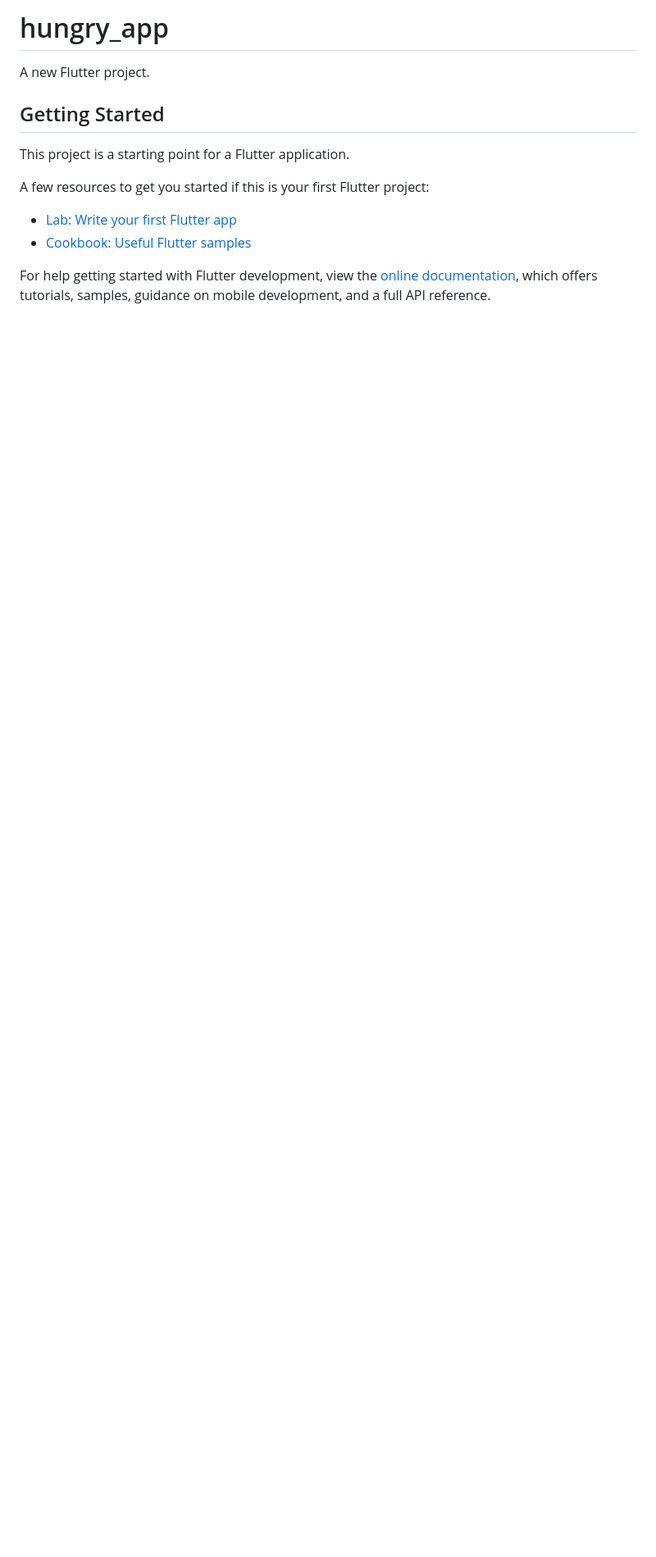
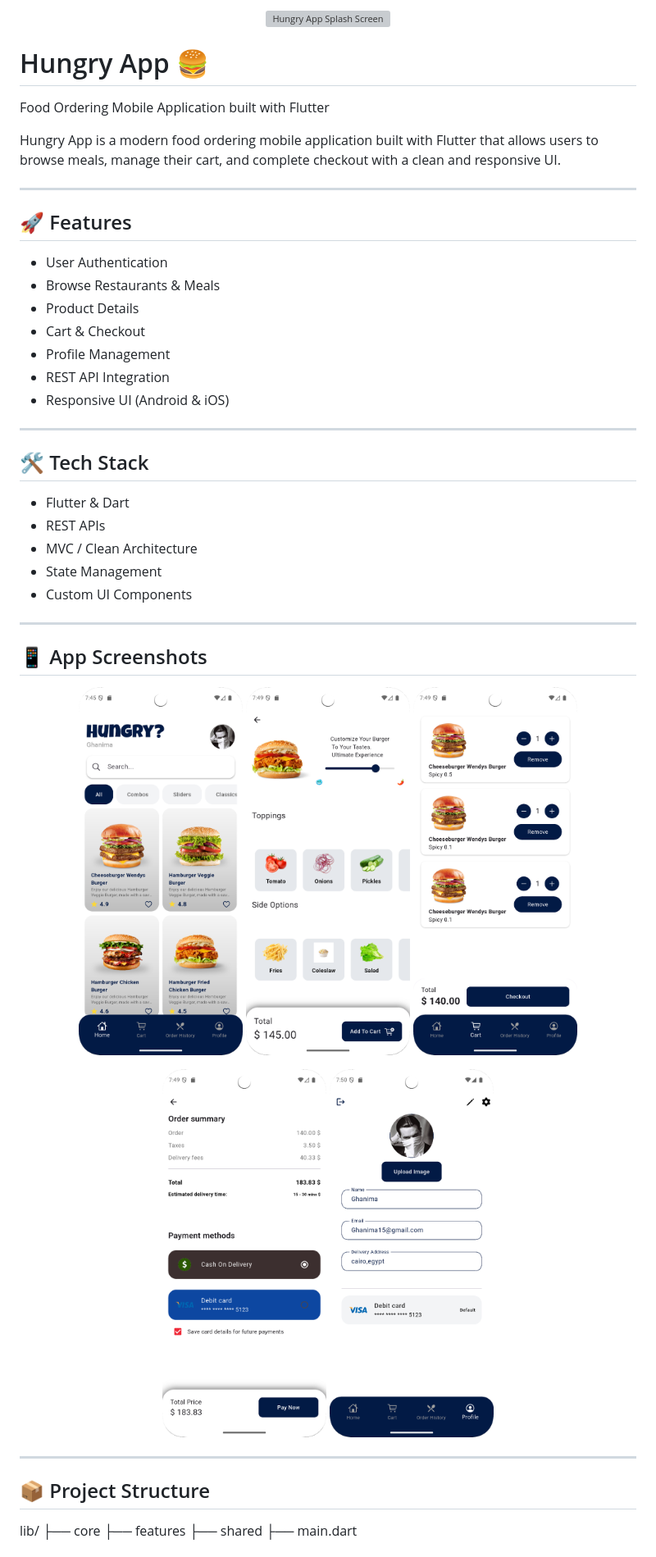
Before and after one commit to abdalrhmanghanima/hungry_app, a Markdown page: README.md, the part around the change printed below. Shown: that part at 82% size. GitHub-like rendering; pictures changed too: assets/readme/cart.png (added), assets/readme/checkout.png (added), assets/readme/home.png (added); blank space fills up the shorter version; grey boxes are pictures that could not be loaded.

Commit message:
Add professional README with splash and screenshots

```diff
--- a/README.md
+++ b/README.md
@@ -1,16 +1,52 @@
-# hungry_app
+<p align="center">
+  <img src="assets/readme/splash.png" alt="Hungry App Splash Screen" />
+</p>
 
-A new Flutter project.
+# Hungry App 🍔
+Food Ordering Mobile Application built with Flutter
 
-## Getting Started
+Hungry App is a modern food ordering mobile application built with Flutter that allows users to browse meals, manage their cart, and complete checkout with a clean and responsive UI.
 
-This project is a starting point for a Flutter application.
+---
 
-A few resources to get you started if this is your first Flutter project:
+## 🚀 Features
+- User Authentication
+- Browse Restaurants & Meals
+- Product Details
+- Cart & Checkout
+- Profile Management
+- REST API Integration
+- Responsive UI (Android & iOS)
 
-- [Lab: Write your first Flutter app](https://docs.flutter.dev/get-started/codelab)
-- [Cookbook: Useful Flutter samples](https://docs.flutter.dev/cookbook)
+---
 
-For help getting started with Flutter development, view the
-[online documentation](https://docs.flutter.dev/), which offers tutorials,
-samples, guidance on mobile development, and a full API reference.
+## 🛠️ Tech Stack
+- Flutter & Dart
+- REST APIs
+- MVC / Clean Architecture
+- State Management
+- Custom UI Components
+
+---
+
+## 📱 App Screenshots
+<p align="center">
+  <img src="assets/readme/home.png" width="200"/>
+  <img src="assets/readme/product_detail.png" width="200"/>
+  <img src="assets/readme/cart.png" width="200"/>
+</p>
+
+<p align="center">
+  <img src="assets/readme/checkout.png" width="200"/>
+  <img src="assets/readme/profile.png" width="200"/>
+</p>
+
+---
+
+## 📦 Project Structure
+lib/
+├── core
+├── features
+├── shared
+├── main.dart
+
```
Also changed, not shown: other parts of README.md (+10 -0 lines), 2 other files.
